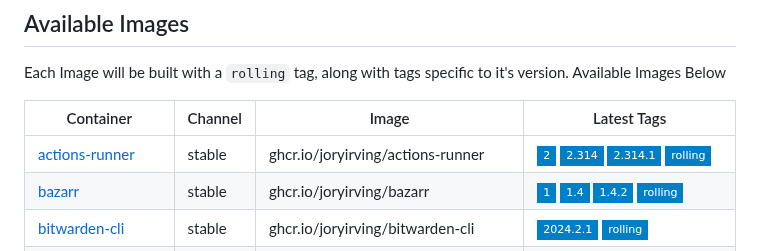
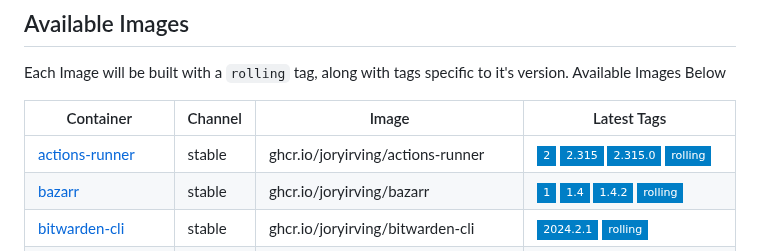
Before and after one commit to joryirving/containers, a Markdown page: README.md, the part around the change. GitHub-like rendering; badges without logos.

Commit message:
chore: regenerate README.md [skip ci]

```diff
--- a/README.md
+++ b/README.md
@@ -69,7 +69,7 @@ Each Image will be built with a `rolling` tag, along with tags specific to it's
 
 Container | Channel | Image | Latest Tags
 --- | --- | --- | ---
-[actions-runner](https://github.com/joryirving/containers/pkgs/container/actions-runner) | stable | ghcr.io/joryirving/actions-runner |![2](https://img.shields.io/badge/2-blue?style=flat-square) ![2.314](https://img.shields.io/badge/2.314-blue?style=flat-square) ![2.314.1](https://img.shields.io/badge/2.314.1-blue?style=flat-square) ![rolling](https://img.shields.io/badge/rolling-blue?style=flat-square)
+[actions-runner](https://github.com/joryirving/containers/pkgs/container/actions-runner) | stable | ghcr.io/joryirving/actions-runner |![2](https://img.shields.io/badge/2-blue?style=flat-square) ![2.315](https://img.shields.io/badge/2.315-blue?style=flat-square) ![2.315.0](https://img.shields.io/badge/2.315.0-blue?style=flat-square) ![rolling](https://img.shields.io/badge/rolling-blue?style=flat-square)
 [bazarr](https://github.com/joryirving/containers/pkgs/container/bazarr) | stable | ghcr.io/joryirving/bazarr |![1](https://img.shields.io/badge/1-blue?style=flat-square) ![1.4](https://img.shields.io/badge/1.4-blue?style=flat-square) ![1.4.2](https://img.shields.io/badge/1.4.2-blue?style=flat-square) ![rolling](https://img.shields.io/badge/rolling-blue?style=flat-square)
 [bitwarden-cli](https://github.com/joryirving/containers/pkgs/container/bitwarden-cli) | stable | ghcr.io/joryirving/bitwarden-cli |![2024.2.1](https://img.shields.io/badge/2024.2.1-blue?style=flat-square) ![rolling](https://img.shields.io/badge/rolling-blue?style=flat-square)
 [feedcord](https://github.com/joryirving/containers/pkgs/container/feedcord) | stable | ghcr.io/joryirving/feedcord |![2.1.0](https://img.shields.io/badge/2.1.0-blue?style=flat-square) ![rolling](https://img.shields.io/badge/rolling-blue?style=flat-square)
```
